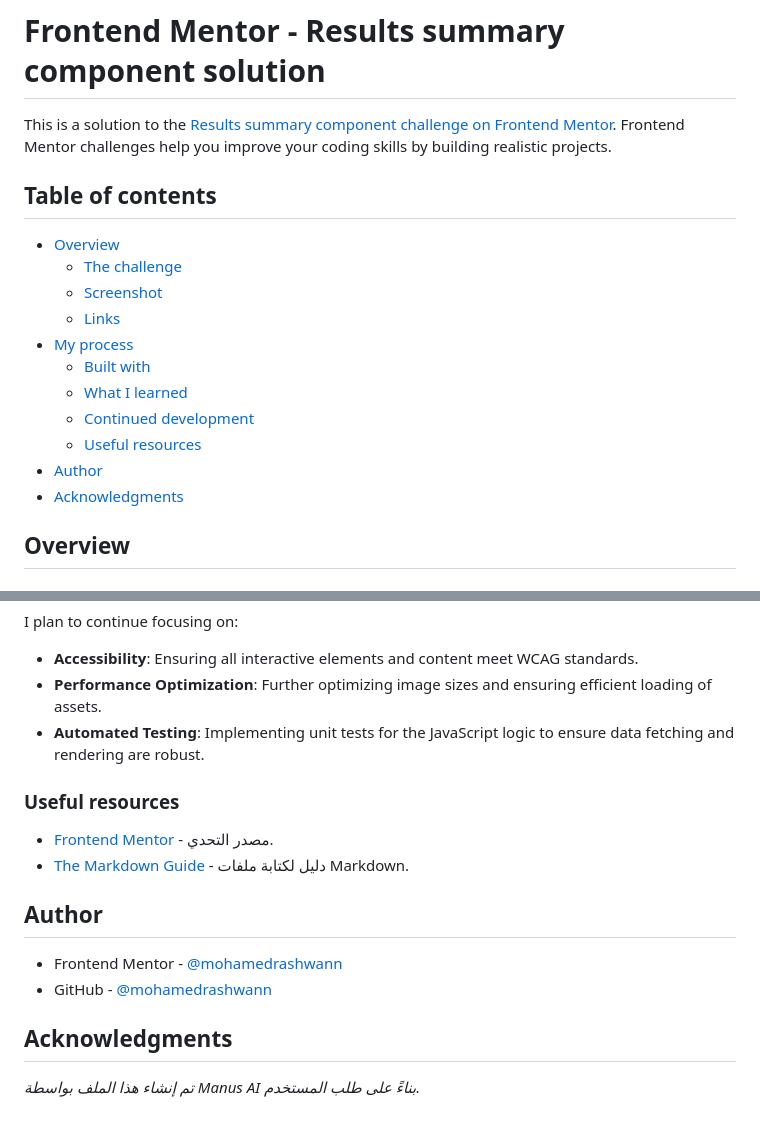
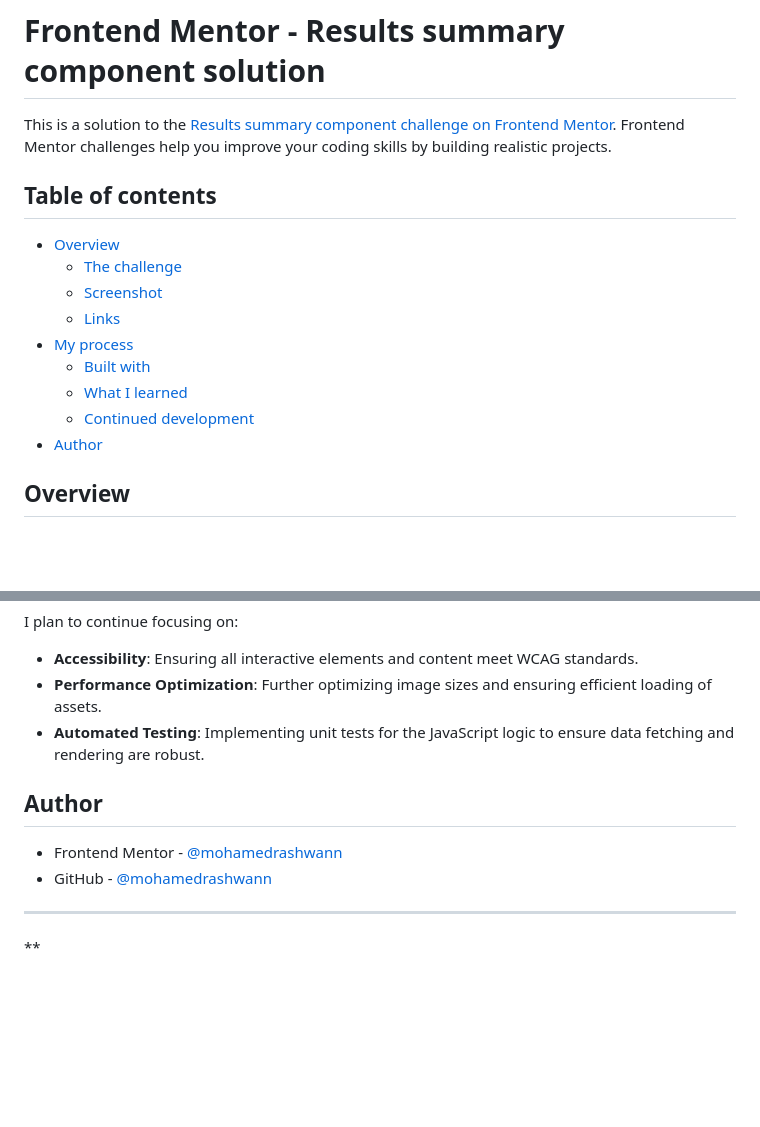
Before and after one commit to mohamedrashwann/Results-summary-component, a Markdown page: README.md, 2 parts joined by grey strips. Drawn GitHub-style; blank space fills up the shorter version.

```diff
--- a/README.md
+++ b/README.md
@@ -12,9 +12,7 @@ This is a solution to the [Results summary component challenge on Frontend Mento
   - [Built with](#built-with)
   - [What I learned](#what-i-learned)
   - [Continued development](#continued-development)
-  - [Useful resources](#useful-resources)
 - [Author](#author)
-- [Acknowledgments](#acknowledgments)
 
 ## Overview
 
@@ -65,16 +63,11 @@ I plan to continue focusing on:
 -   **Performance Optimization**: Further optimizing image sizes and ensuring efficient loading of assets.
 -   **Automated Testing**: Implementing unit tests for the JavaScript logic to ensure data fetching and rendering are robust.
 
-### Useful resources
-
-- [Frontend Mentor](https://www.frontendmentor.io/home) - مصدر التحدي.
-- [The Markdown Guide](https://www.markdownguide.org/) - دليل لكتابة ملفات Markdown.
-
 ## Author
 
 -   Frontend Mentor - [@mohamedrashwann](https://www.frontendmentor.io/profile/mohamedrashwann)
 -   GitHub - [@mohamedrashwann](https://github.com/mohamedrashwann)
 
-## Acknowledgments
+***
 
-*تم إنشاء هذا الملف بواسطة Manus AI بناءً على طلب المستخدم.*
+**
```
Also changed, not shown: other parts of README.md (+2 -2 lines).
